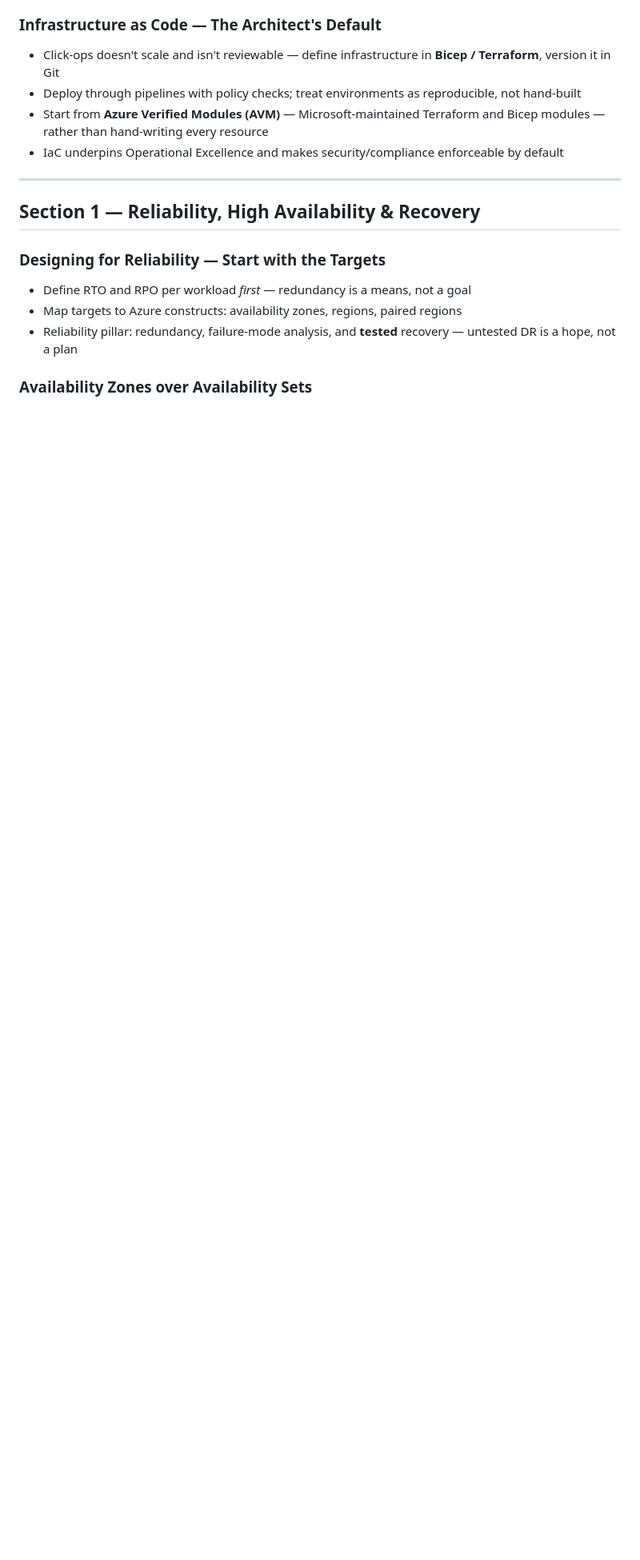
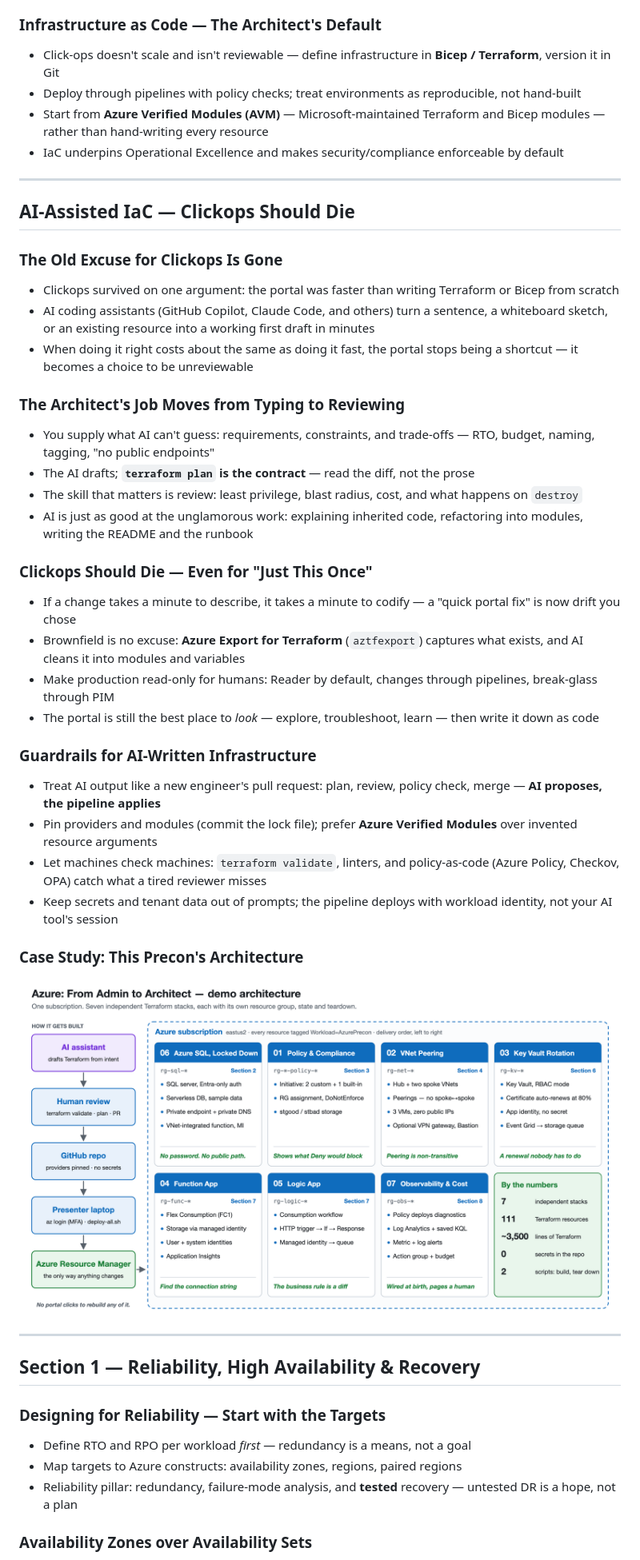
Before and after one commit to DC-AC/Azure-Precon, a Markdown page: slides.md, the part around the change. Shown at 80% size. Drawn GitHub-style; pictures changed too: images/precon-architecture.png (added); blank space fills up the shorter version.

```diff
--- a/slides.md
+++ b/slides.md
@@ -35,6 +35,37 @@
 - Deploy through pipelines with policy checks; treat environments as reproducible, not hand-built
 - Start from **Azure Verified Modules (AVM)** — Microsoft-maintained Terraform and Bicep modules — rather than hand-writing every resource
 - IaC underpins Operational Excellence and makes security/compliance enforceable by default
+
+---
+
+## AI-Assisted IaC — Clickops Should Die
+
+### The Old Excuse for Clickops Is Gone
+- Clickops survived on one argument: the portal was faster than writing Terraform or Bicep from scratch
+- AI coding assistants (GitHub Copilot, Claude Code, and others) turn a sentence, a whiteboard sketch, or an existing resource into a working first draft in minutes
+- When doing it right costs about the same as doing it fast, the portal stops being a shortcut — it becomes a choice to be unreviewable
+
+### The Architect's Job Moves from Typing to Reviewing
+- You supply what AI can't guess: requirements, constraints, and trade-offs — RTO, budget, naming, tagging, "no public endpoints"
+- The AI drafts; **`terraform plan` is the contract** — read the diff, not the prose
+- The skill that matters is review: least privilege, blast radius, cost, and what happens on `destroy`
+- AI is just as good at the unglamorous work: explaining inherited code, refactoring into modules, writing the README and the runbook
+
+### Clickops Should Die — Even for "Just This Once"
+- If a change takes a minute to describe, it takes a minute to codify — a "quick portal fix" is now drift you chose
+- Brownfield is no excuse: **Azure Export for Terraform** (`aztfexport`) captures what exists, and AI cleans it into modules and variables
+- Make production read-only for humans: Reader by default, changes through pipelines, break-glass through PIM
+- The portal is still the best place to *look* — explore, troubleshoot, learn — then write it down as code
+
+### Guardrails for AI-Written Infrastructure
+- Treat AI output like a new engineer's pull request: plan, review, policy check, merge — **AI proposes, the pipeline applies**
+- Pin providers and modules (commit the lock file); prefer **Azure Verified Modules** over invented resource arguments
+- Let machines check machines: `terraform validate`, linters, and policy-as-code (Azure Policy, Checkov, OPA) catch what a tired reviewer misses
+- Keep secrets and tenant data out of prompts; the pipeline deploys with workload identity, not your AI tool's session
+
+### Case Study: This Precon's Architecture
+
+![Seven independent Terraform stacks in one subscription — drafted with AI, reviewed by a human, rebuilt with one script](images/precon-architecture.png)
 
 ---
 
```
Also changed, not shown: README.md (+24 -19 lines), 2 other files.
